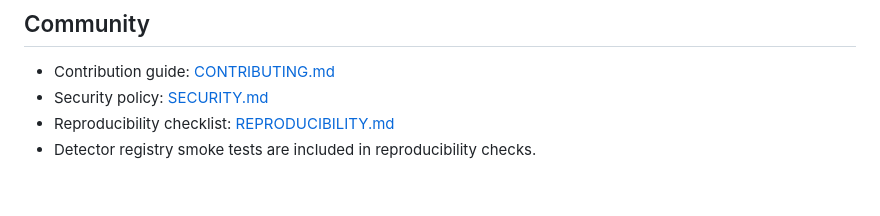
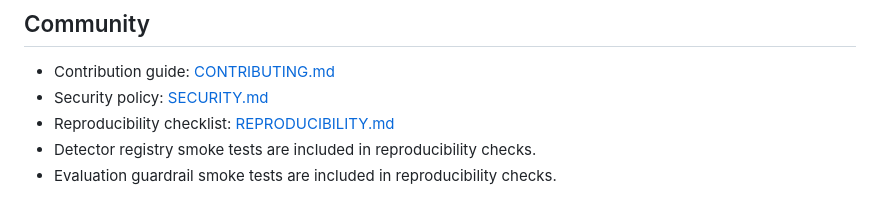
Before and after one commit to IDMDataHub/gaitkit, a Markdown page: README.md, the part around the change. GitHub-like rendering.

Commit message:
docs(readme): mention evaluation smoke tests in reproducibility section

```diff
--- a/README.md
+++ b/README.md
@@ -150,3 +150,4 @@ Publication/community readiness tasks are tracked in [TODO.md](TODO.md).
 - Security policy: [SECURITY.md](SECURITY.md)
 - Reproducibility checklist: [REPRODUCIBILITY.md](REPRODUCIBILITY.md)
 - Detector registry smoke tests are included in reproducibility checks.
+- Evaluation guardrail smoke tests are included in reproducibility checks.
```
